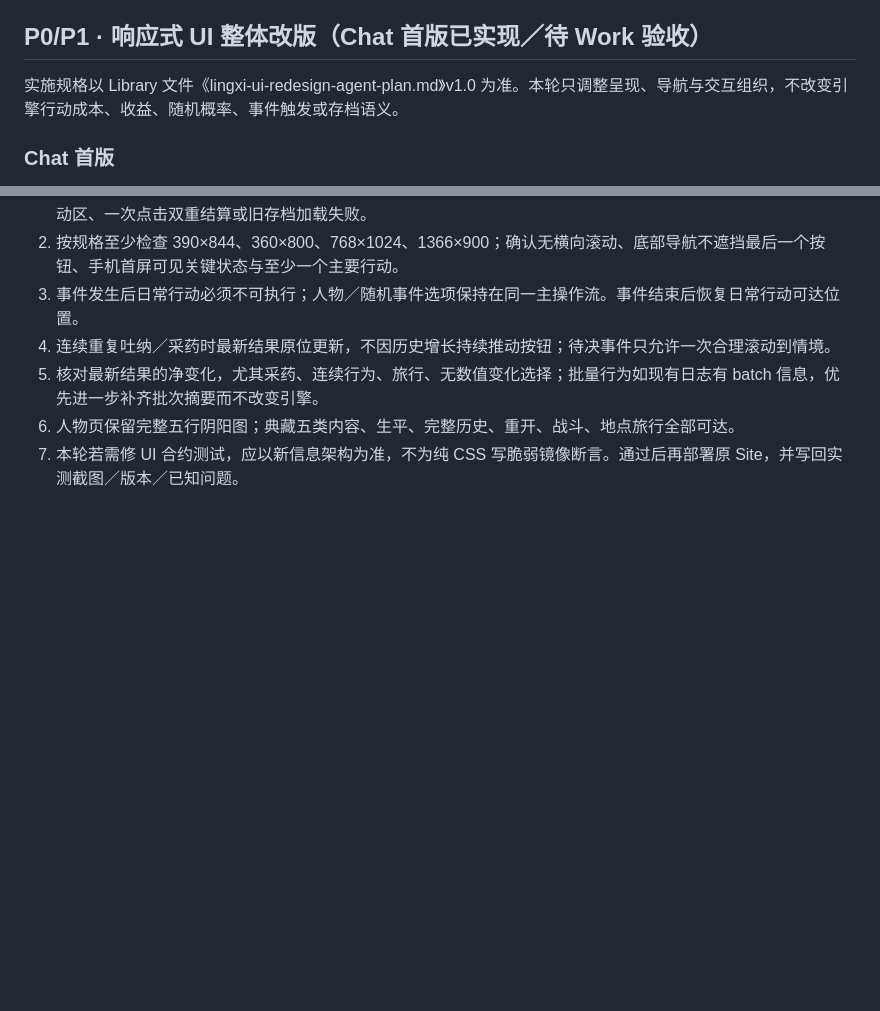
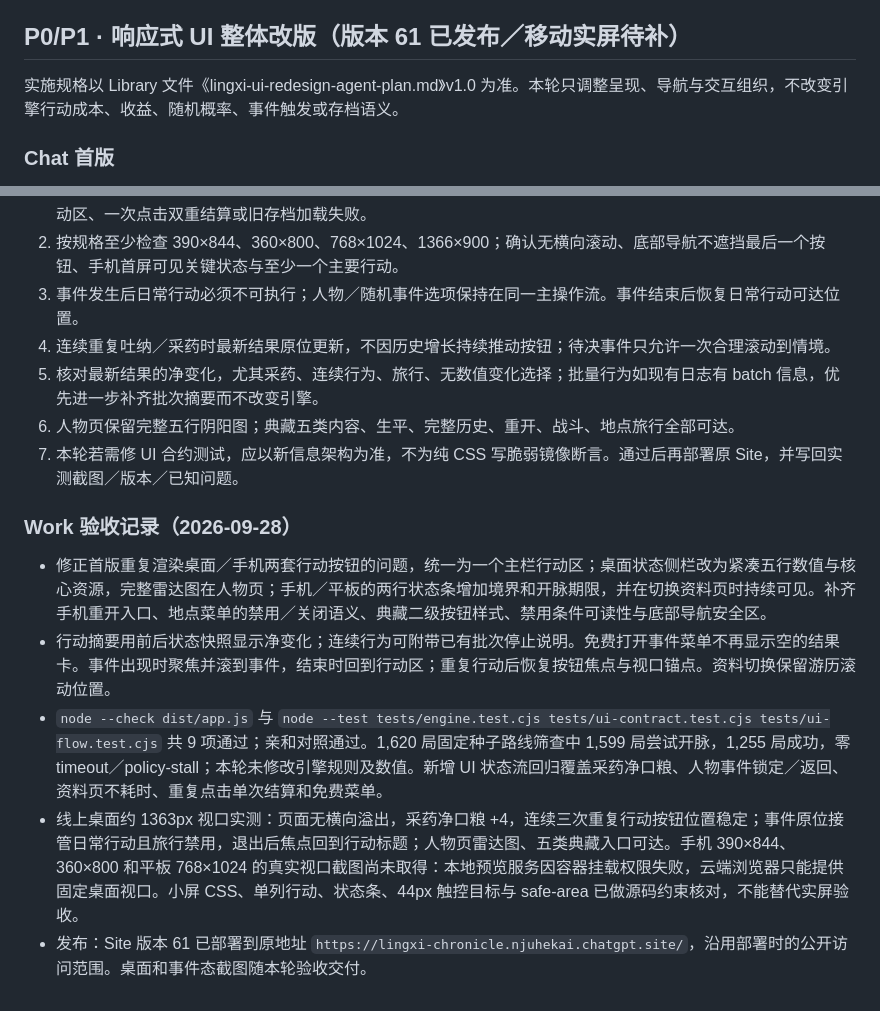
Before and after one commit to khe004/lingxi-chronicle, a Markdown page: 灵溪纪-roadmap.md, 2 parts joined by grey strips. GitHub-like rendering; blank space fills up the shorter version.

Commit message:
Finish responsive UI verification and handoff

```diff
--- a/灵溪纪-roadmap.md
+++ b/灵溪纪-roadmap.md
@@ -497,7 +497,7 @@ NPC 路线应至少包含以下方向，具体门槛由实现与平衡测试确
 - **发布**：Site 版本 55 已发布成功，原地址 `https://lingxi-chronicle.njuhekai.chatgpt.site`，部署状态 `succeeded`。源码记录提交 `dc979599a77b630ea893594a731abc65ec3368ad`；Site 源提交 `761d04c391d19e60a935da5fccc33da5766aa154`。
 
 
-## P0/P1 · 响应式 UI 整体改版（Chat 首版已实现／待 Work 验收）
+## P0/P1 · 响应式 UI 整体改版（版本 61 已发布／移动实屏待补）
 
 实施规格以 Library 文件《lingxi-ui-redesign-agent-plan.md》v1.0 为准。本轮只调整呈现、导航与交互组织，不改变引擎行动成本、收益、随机概率、事件触发或存档语义。
 
@@ -517,3 +517,11 @@ NPC 路线应至少包含以下方向，具体门槛由实现与平衡测试确
 5. 核对最新结果的净变化，尤其采药、连续行为、旅行、无数值变化选择；批量行为如现有日志有 batch 信息，优先进一步补齐批次摘要而不改变引擎。
 6. 人物页保留完整五行阴阳图；典藏五类内容、生平、完整历史、重开、战斗、地点旅行全部可达。
 7. 本轮若需修 UI 合约测试，应以新信息架构为准，不为纯 CSS 写脆弱镜像断言。通过后再部署原 Site，并写回实测截图／版本／已知问题。
+
+### Work 验收记录（2026-09-28）
+
+- 修正首版重复渲染桌面／手机两套行动按钮的问题，统一为一个主栏行动区；桌面状态侧栏改为紧凑五行数值与核心资源，完整雷达图在人物页；手机／平板的两行状态条增加境界和开脉期限，并在切换资料页时持续可见。补齐手机重开入口、地点菜单的禁用／关闭语义、典藏二级按钮样式、禁用条件可读性与底部导航安全区。
+- 行动摘要用前后状态快照显示净变化；连续行为可附带已有批次停止说明。免费打开事件菜单不再显示空的结果卡。事件出现时聚焦并滚到事件，结束时回到行动区；重复行动后恢复按钮焦点与视口锚点。资料切换保留游历滚动位置。
+- `node --check dist/app.js` 与 `node --test tests/engine.test.cjs tests/ui-contract.test.cjs tests/ui-flow.test.cjs` 共 9 项通过；亲和对照通过。1,620 局固定种子路线筛查中 1,599 局尝试开脉，1,255 局成功，零 timeout／policy-stall；本轮未修改引擎规则及数值。新增 UI 状态流回归覆盖采药净口粮、人物事件锁定／返回、资料页不耗时、重复点击单次结算和免费菜单。
+- 线上桌面约 1363px 视口实测：页面无横向溢出，采药净口粮 +4，连续三次重复行动按钮位置稳定；事件原位接管日常行动且旅行禁用，退出后焦点回到行动标题；人物页雷达图、五类典藏入口可达。手机 390×844、360×800 和平板 768×1024 的真实视口截图尚未取得：本地预览服务因容器挂载权限失败，云端浏览器只能提供固定桌面视口。小屏 CSS、单列行动、状态条、44px 触控目标与 safe-area 已做源码约束核对，不能替代实屏验收。
+- 发布：Site 版本 61 已部署到原地址 `https://lingxi-chronicle.njuhekai.chatgpt.site/`，沿用部署时的公开访问范围。桌面和事件态截图随本轮验收交付。
```
